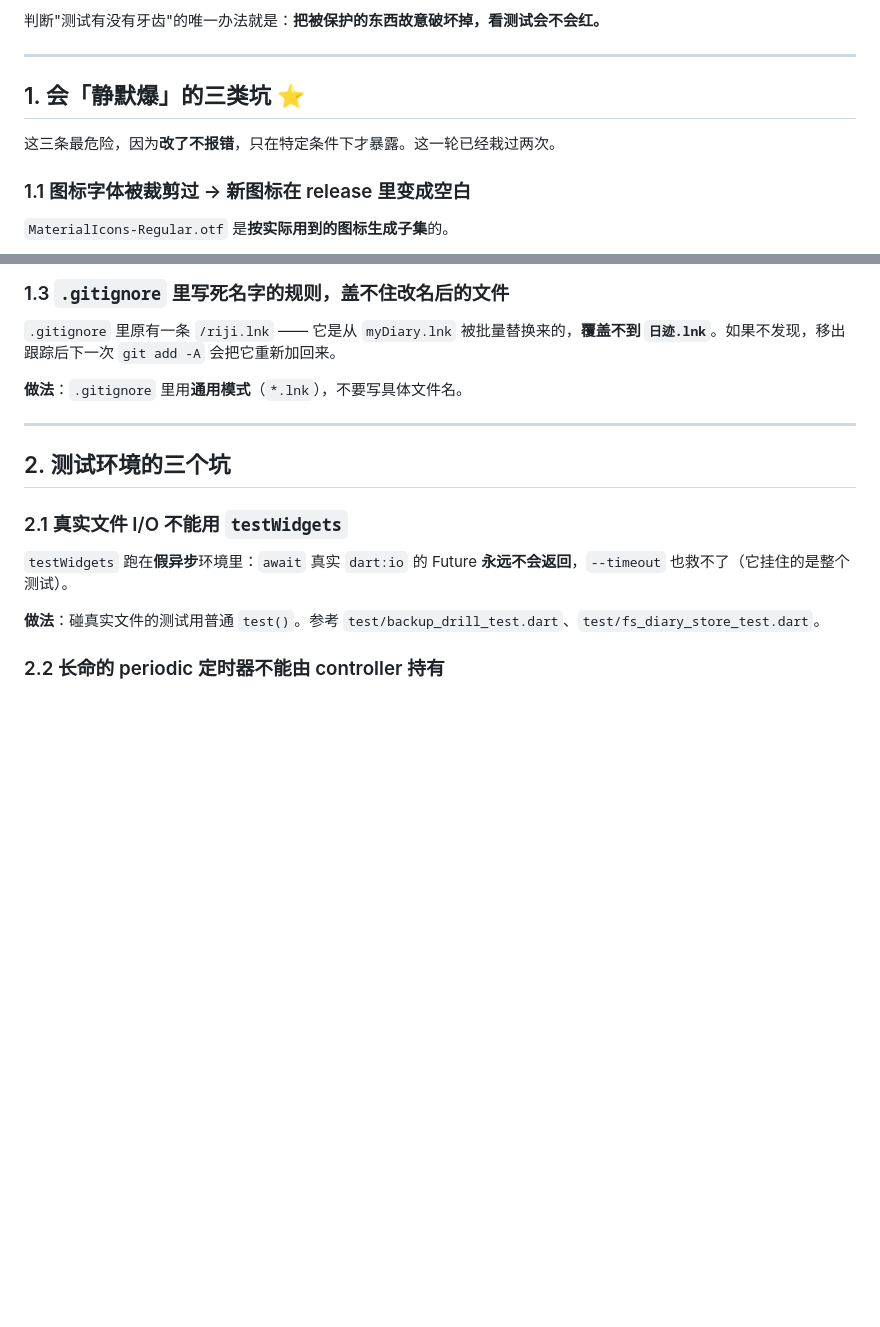
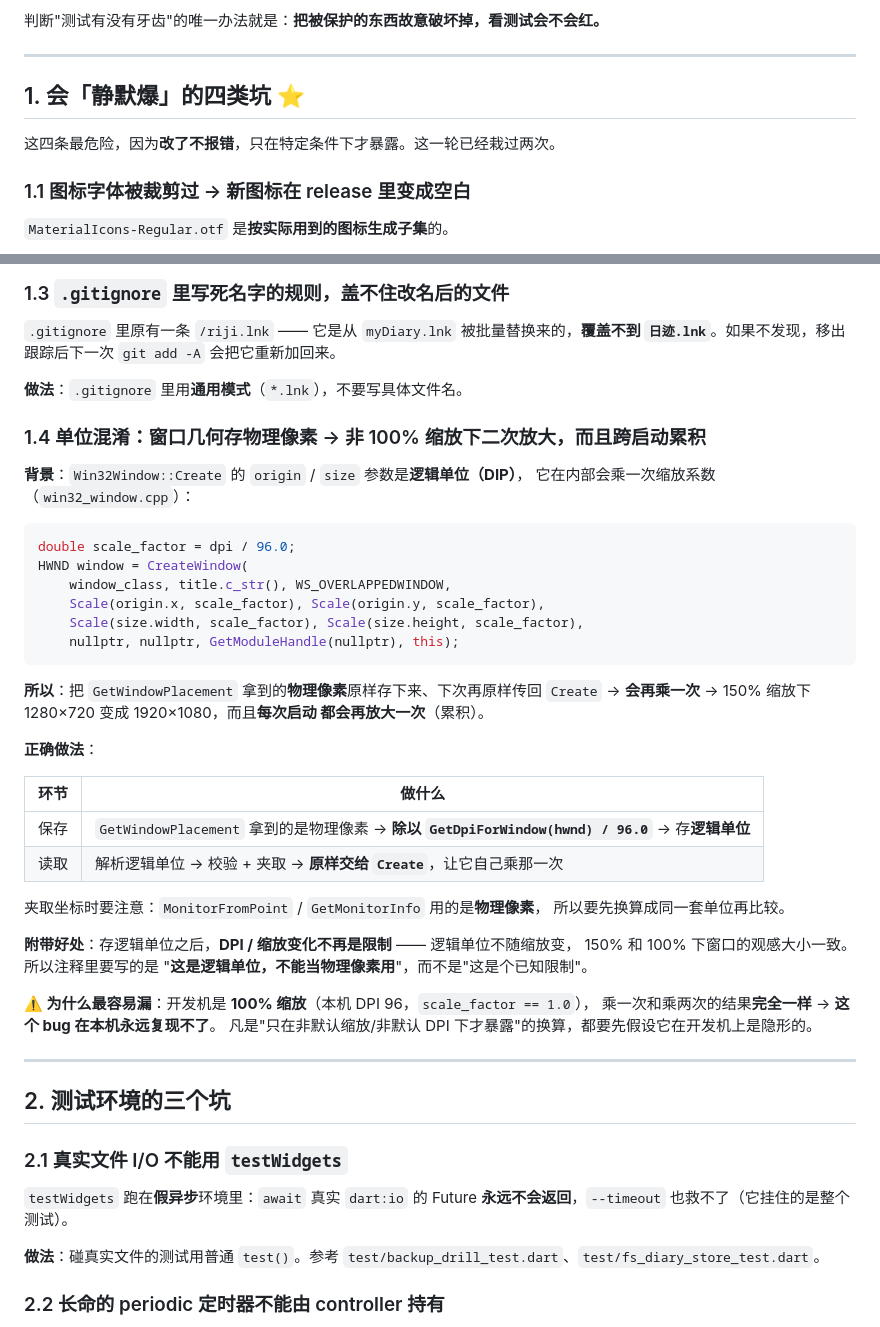
Before and after one commit to lkczy/riji, a Markdown page: docs/开发须知.md, 2 parts joined by grey strips. GitHub-like rendering; blank space fills up the shorter version.

Commit message:
开发须知补一条坑：窗口几何的单位混淆
Win32Window::Create 的 origin/size 是逻辑单位（DIP），内部会乘 dpi/96。
把 GetWindowPlacement 的物理像素原样存下来再传回去会二次放大，而且跨启动累积；
正确做法是保存时除以 GetDpiForWindow/96、读取时按逻辑单位交给 Create。
附带好处：存逻辑单位后缩放变化不再是限制。

这条最容易漏的原因是开发机为 100% 缩放（scale_factor == 1.0），
乘一次和乘两次结果相同，本机永远复现不了。

§1 标题相应从"三类"改为"四类"。纯文档，未动 lib/ 与 windows/runner/。

````diff
--- a/docs/开发须知.md
+++ b/docs/开发须知.md
@@ -24,9 +24,9 @@ flutter test                        → 必须全过（当前 489）
 
 ---
 
-## 1. 会「静默爆」的三类坑 ⭐
+## 1. 会「静默爆」的四类坑 ⭐
 
-这三条最危险，因为**改了不报错**，只在特定条件下才暴露。这一轮已经栽过两次。
+这四条最危险，因为**改了不报错**，只在特定条件下才暴露。这一轮已经栽过两次。
 
 ### 1.1 图标字体被裁剪过 → 新图标在 release 里变成空白
 
@@ -59,6 +59,42 @@ const String _legacyAppDirName = 'myDiary';   // 指向"改名之前"的目录
 `.gitignore` 里原有一条 `/riji.lnk` —— 它是从 `myDiary.lnk` 被批量替换来的，**覆盖不到 `日迹.lnk`**。如果不发现，移出跟踪后下一次 `git add -A` 会把它重新加回来。
 
 **做法**：`.gitignore` 里用**通用模式**（`*.lnk`），不要写具体文件名。
+
+### 1.4 单位混淆：窗口几何存物理像素 → 非 100% 缩放下二次放大，而且跨启动累积
+
+**背景**：`Win32Window::Create` 的 `origin` / `size` 参数是**逻辑单位（DIP）**，
+它在内部会乘一次缩放系数（`win32_window.cpp`）：
+
+```cpp
+double scale_factor = dpi / 96.0;
+HWND window = CreateWindow(
+    window_class, title.c_str(), WS_OVERLAPPEDWINDOW,
+    Scale(origin.x, scale_factor), Scale(origin.y, scale_factor),
+    Scale(size.width, scale_factor), Scale(size.height, scale_factor),
+    nullptr, nullptr, GetModuleHandle(nullptr), this);
+```
+
+**所以**：把 `GetWindowPlacement` 拿到的**物理像素**原样存下来、下次再原样传回
+`Create` → **会再乘一次** → 150% 缩放下 1280×720 变成 1920×1080，而且**每次启动
+都会再放大一次**（累积）。
+
+**正确做法**：
+
+| 环节 | 做什么 |
+|---|---|
+| 保存 | `GetWindowPlacement` 拿到的是物理像素 → **除以 `GetDpiForWindow(hwnd) / 96.0`** → 存**逻辑单位** |
+| 读取 | 解析逻辑单位 → 校验 + 夹取 → **原样交给 `Create`**，让它自己乘那一次 |
+
+夹取坐标时要注意：`MonitorFromPoint` / `GetMonitorInfo` 用的是**物理像素**，
+所以要先换算成同一套单位再比较。
+
+**附带好处**：存逻辑单位之后，**DPI / 缩放变化不再是限制** —— 逻辑单位不随缩放变，
+150% 和 100% 下窗口的观感大小一致。所以注释里要写的是
+"**这是逻辑单位，不能当物理像素用**"，而不是"这是个已知限制"。
+
+**⚠️ 为什么最容易漏**：开发机是 **100% 缩放**（本机 DPI 96，`scale_factor == 1.0`），
+乘一次和乘两次的结果**完全一样** → **这个 bug 在本机永远复现不了**。
+凡是"只在非默认缩放/非默认 DPI 下才暴露"的换算，都要先假设它在开发机上是隐形的。
 
 ---
 
````
